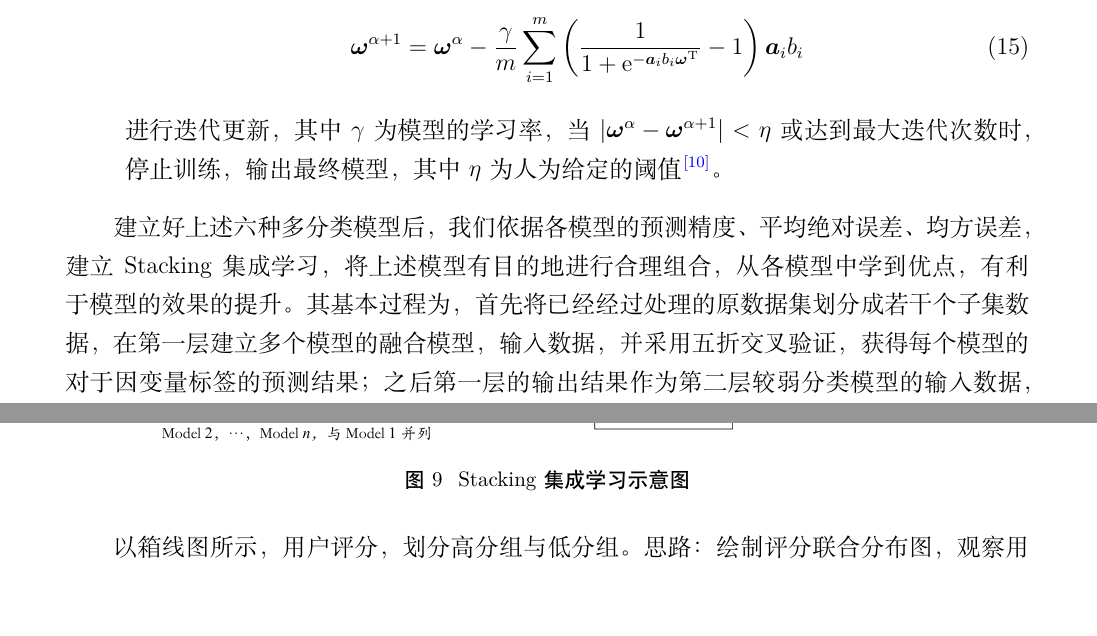
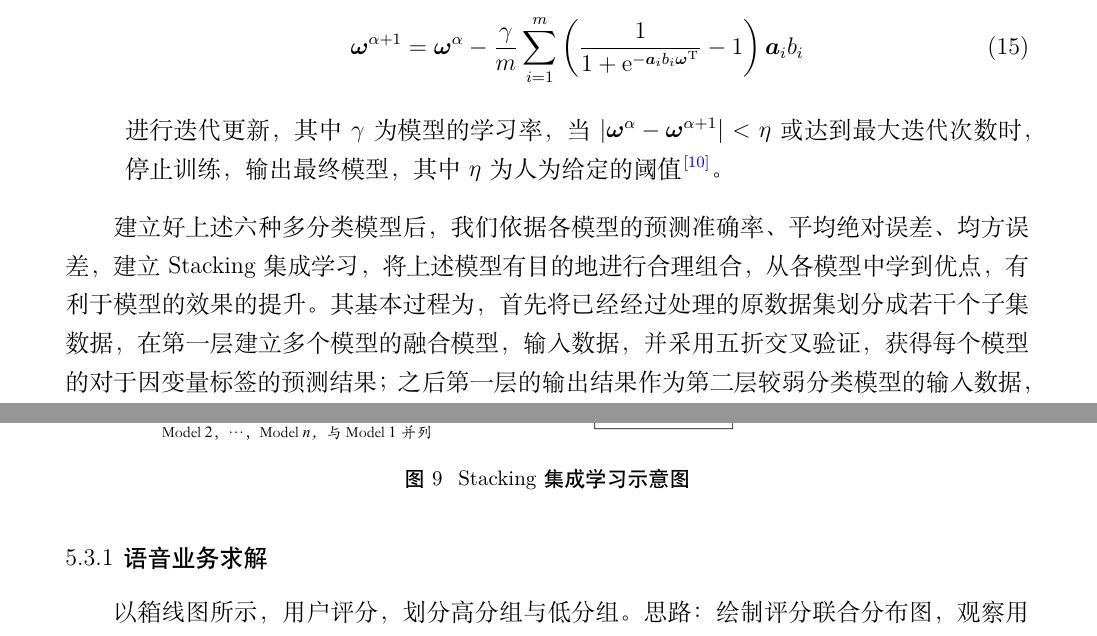
Before and after one commit to Miraitowa-Serein/2022MathorCupBigDataQuarterFinal-Article, a LaTeX document (B2201112.tex): two parts of pages 14 and 15 of 25, joined at a grey line, cut so that both start at the same text, the shorter picture padded with empty space. Compiled offline with XeLaTeX; a missing font is replaced by an installed copy or a similar font.

Commit message:
2023/3/10

```diff
--- a/B2201112.tex
+++ b/B2201112.tex
@@ -316,7 +316,7 @@
 		进行迭代更新，其中$\gamma$为模型的学习率，当$\left|  \boldsymbol{\omega}^{\alpha}-\boldsymbol{\omega}^{\alpha+1} \right|<\eta$或达到最大迭代次数时，停止训练，输出最终模型，其中$\eta$为人为给定的阈值\textcolor{blue}{\cite{plr}}。
 	\end{itemize}
 
-	建立好上述六种多分类模型后，我们依据各模型的预测精度、平均绝对误差、均方误差，建立Stacking集成学习，将上述模型有目的地进行合理组合，从各模型中学到优点，有利于模型的效果的提升。其基本过程为，首先将已经经过处理的原数据集划分成若干个子集数据，在第一层建立多个模型的融合模型，输入数据，并采用五折交叉验证，获得每个模型的对于因变量标签的预测结果；之后第一层的输出结果作为第二层较弱分类模型的输入数据，第二层单个模型进行训练学习，得到最终预测结果\textcolor{blue}{\cite{pstacking}}。算法示意图如\textcolor{blue}{\cref{fig:StackingPicture}}所示，算法伪代码如\textcolor{blue}{Algorithm\ref{StackingFunciton}}所示。
+	建立好上述六种多分类模型后，我们依据各模型的预测准确率、平均绝对误差、均方误差，建立Stacking集成学习，将上述模型有目的地进行合理组合，从各模型中学到优点，有利于模型的效果的提升。其基本过程为，首先将已经经过处理的原数据集划分成若干个子集数据，在第一层建立多个模型的融合模型，输入数据，并采用五折交叉验证，获得每个模型的对于因变量标签的预测结果；之后第一层的输出结果作为第二层较弱分类模型的输入数据，第二层单个模型进行训练学习，得到最终预测结果\textcolor{blue}{\cite{pstacking}}。算法示意图如\textcolor{blue}{\cref{fig:StackingPicture}}所示，算法伪代码如\textcolor{blue}{Algorithm\ref{StackingFunciton}}所示。
 
 	\scalebox{0.88}{
 	\begin{algorithm}[H]
@@ -340,11 +340,8 @@
 		\centerline{\includegraphics[scale=0.56]{Stacking示意图.pdf}}
 		\caption{Stacking集成学习示意图}\label{fig:StackingPicture}
 	\end{figure}
+	\subsubsection{语音业务求解}
 
-
-
-
-	% \subsubsection{语音业务求解}
 
 
 	以箱线图所示，用户评分，划分高分组与低分组。
```
Also changed, not shown: B2201112.pdf.
